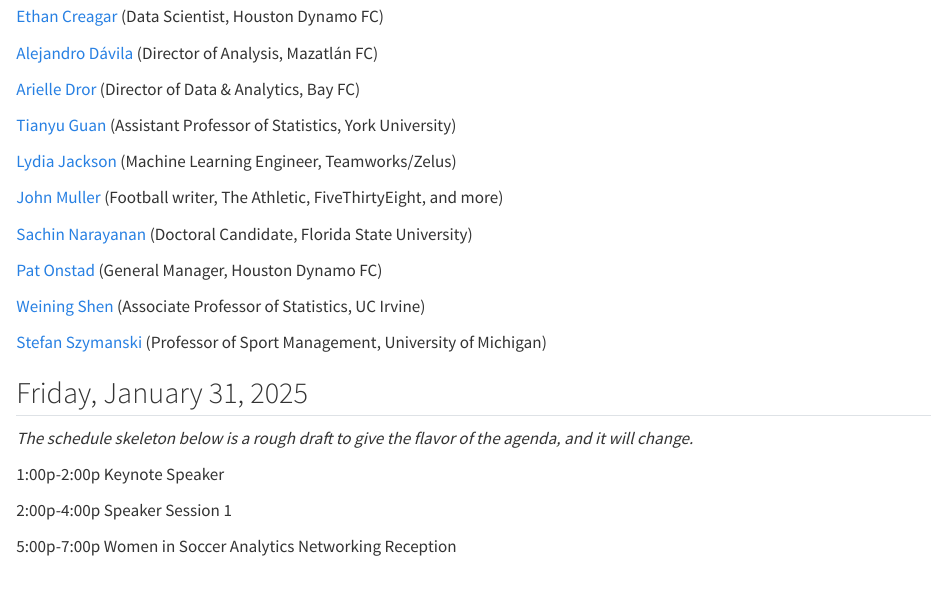
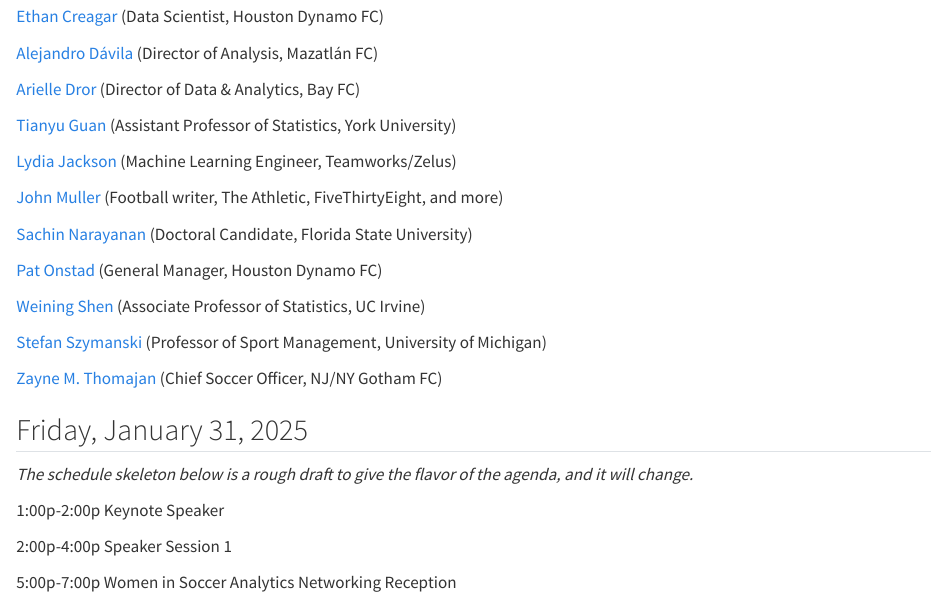
Before and after one commit to saberpowers/americansoccerinsights, a Quarto document (schedule.qmd): the page in a window 1100 px wide, from 170 px down. Rendered offline with R 4.5, knitr and Pandoc in place of Quarto, with nearby package versions.

Commit message:
add ZMT to speaker list

```diff
--- a/schedule.qmd
+++ b/schedule.qmd
@@ -26,6 +26,8 @@
 
 [Stefan Szymanski](https://www.kines.umich.edu/directory/stefan-szymanski){target=_blank} (Professor of Sport Management, University of Michigan)
 
+[Zayne M. Thomajan](https://www.linkedin.com/in/zaynematulisthom/){target=_blank} (Chief Soccer Officer, NJ/NY Gotham FC)
+
 ## Friday, January 31, 2025
 
 *The schedule skeleton below is a rough draft to give the flavor of the agenda, and it will change.*
```
Also changed, not shown: 2 other files.
